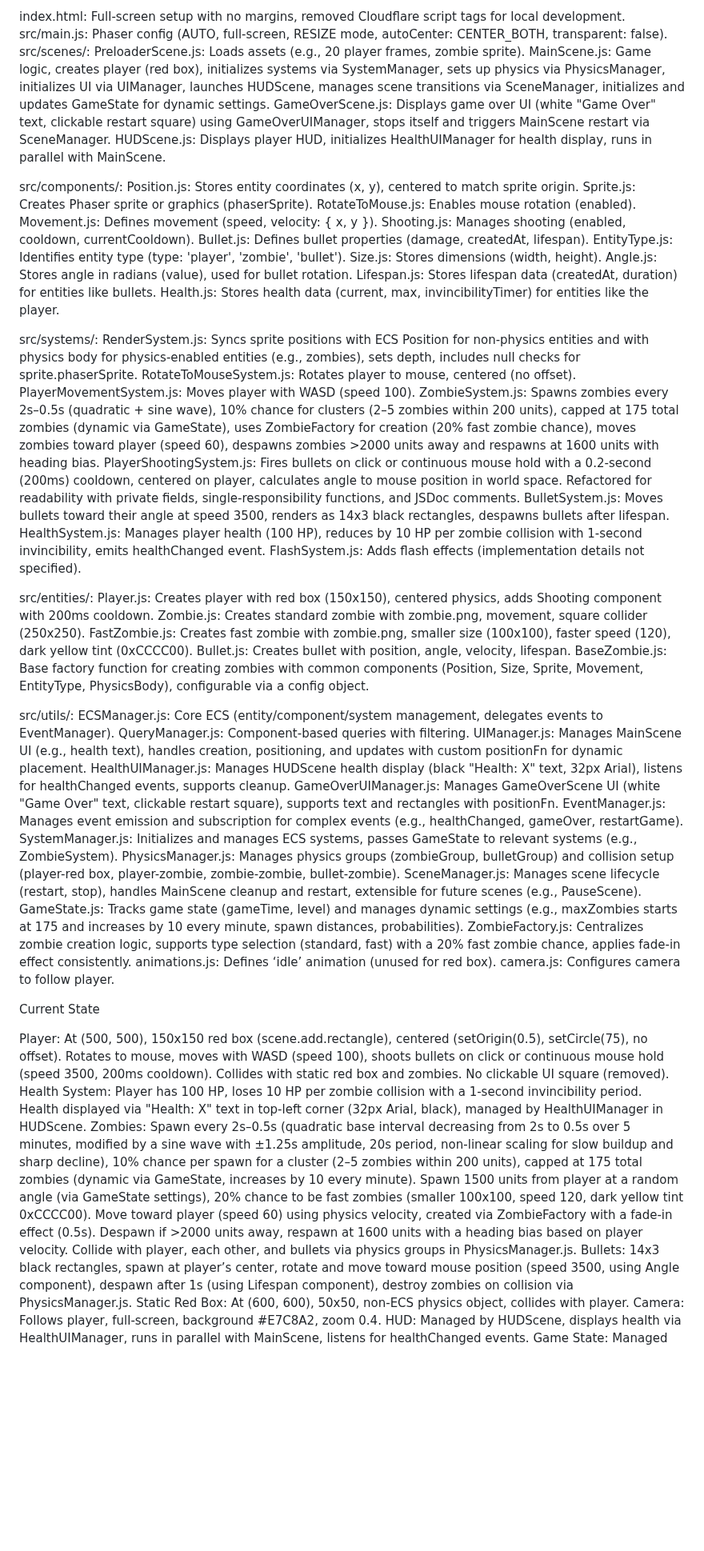
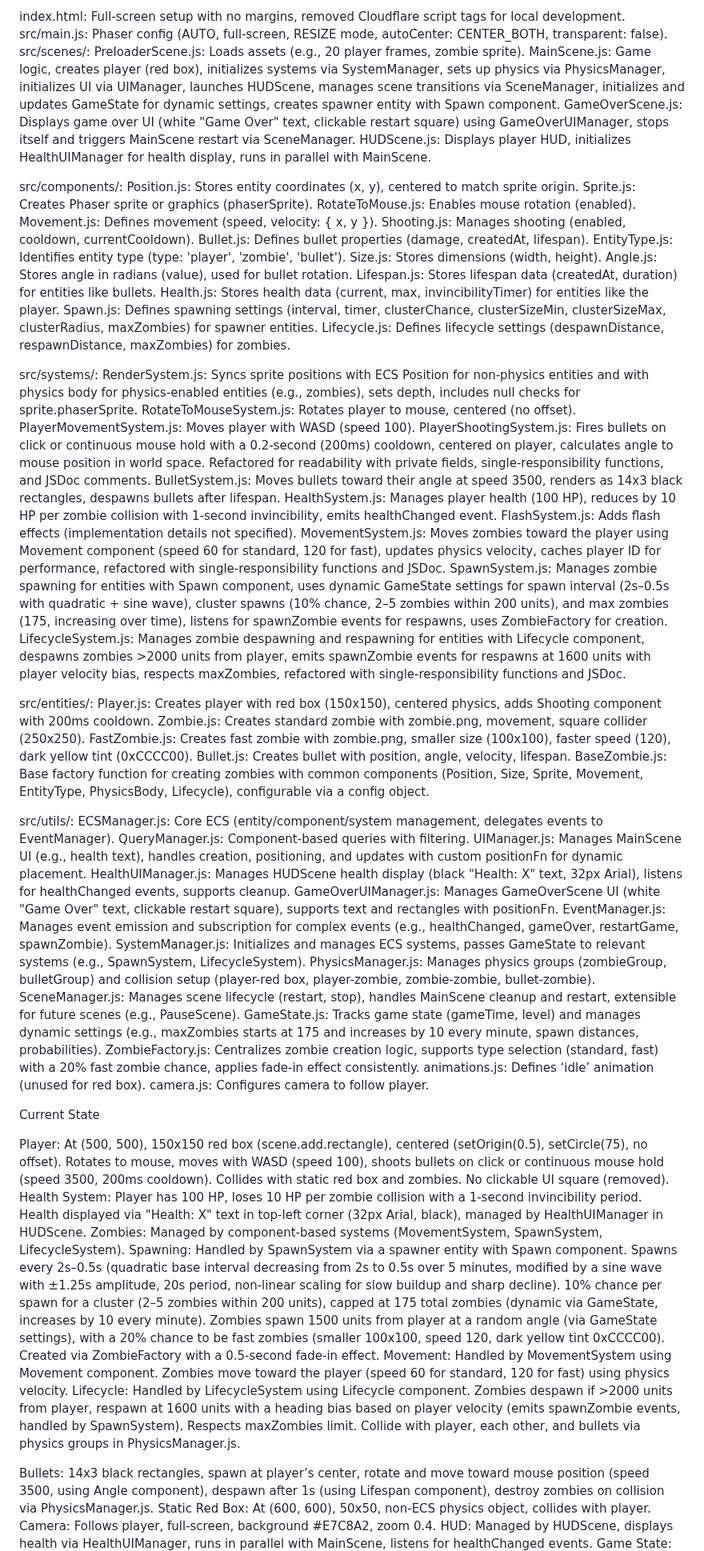
Before and after one commit to Renovare10/Kingslayer-Holdout, a Markdown page: AI_CONTEXT.md, the part around one of its changes. Shown at 80% size. Rendered like a GitHub page; blank space fills up the shorter version.

Commit message:
Updated AI context

```diff
--- a/AI_CONTEXT.md
+++ b/AI_CONTEXT.md
@@ -6,7 +6,7 @@ index.html: Full-screen setup with no margins, removed Cloudflare script tags fo
 src/main.js: Phaser config (AUTO, full-screen, RESIZE mode, autoCenter: CENTER_BOTH, transparent: false).
 src/scenes/:
 PreloaderScene.js: Loads assets (e.g., 20 player frames, zombie sprite).
-MainScene.js: Game logic, creates player (red box), initializes systems via SystemManager, sets up physics via PhysicsManager, initializes UI via UIManager, launches HUDScene, manages scene transitions via SceneManager, initializes and updates GameState for dynamic settings.
+MainScene.js: Game logic, creates player (red box), initializes systems via SystemManager, sets up physics via PhysicsManager, initializes UI via UIManager, launches HUDScene, manages scene transitions via SceneManager, initializes and updates GameState for dynamic settings, creates spawner entity with Spawn component.
 GameOverScene.js: Displays game over UI (white "Game Over" text, clickable restart square) using GameOverUIManager, stops itself and triggers MainScene restart via SceneManager.
 HUDScene.js: Displays player HUD, initializes HealthUIManager for health display, runs in parallel with MainScene.
 
@@ -23,17 +23,21 @@ Size.js: Stores dimensions (width, height).
 Angle.js: Stores angle in radians (value), used for bullet rotation.
 Lifespan.js: Stores lifespan data (createdAt, duration) for entities like bullets.
 Health.js: Stores health data (current, max, invincibilityTimer) for entities like the player.
+Spawn.js: Defines spawning settings (interval, timer, clusterChance, clusterSizeMin, clusterSizeMax, clusterRadius, maxZombies) for spawner entities.
+Lifecycle.js: Defines lifecycle settings (despawnDistance, respawnDistance, maxZombies) for zombies.
 
 
 src/systems/:
 RenderSystem.js: Syncs sprite positions with ECS Position for non-physics entities and with physics body for physics-enabled entities (e.g., zombies), sets depth, includes null checks for sprite.phaserSprite.
 RotateToMouseSystem.js: Rotates player to mouse, centered (no offset).
 PlayerMovementSystem.js: Moves player with WASD (speed 100).
-ZombieSystem.js: Spawns zombies every 2s–0.5s (quadratic + sine wave), 10% chance for clusters (2–5 zombies within 200 units), capped at 175 total zombies (dynamic via GameState), uses ZombieFactory for creation (20% fast zombie chance), moves zombies toward player (speed 60), despawns zombies >2000 units away and respawns at 1600 units with heading bias.
 PlayerShootingSystem.js: Fires bullets on click or continuous mouse hold with a 0.2-second (200ms) cooldown, centered on player, calculates angle to mouse position in world space. Refactored for readability with private fields, single-responsibility functions, and JSDoc comments.
 BulletSystem.js: Moves bullets toward their angle at speed 3500, renders as 14x3 black rectangles, despawns bullets after lifespan.
 HealthSystem.js: Manages player health (100 HP), reduces by 10 HP per zombie collision with 1-second invincibility, emits healthChanged event.
 FlashSystem.js: Adds flash effects (implementation details not specified).
+MovementSystem.js: Moves zombies toward the player using Movement component (speed 60 for standard, 120 for fast), updates physics velocity, caches player ID for performance, refactored with single-responsibility functions and JSDoc.
+SpawnSystem.js: Manages zombie spawning for entities with Spawn component, uses dynamic GameState settings for spawn interval (2s–0.5s with quadratic + sine wave), cluster spawns (10% chance, 2–5 zombies within 200 units), and max zombies (175, increasing over time), listens for spawnZombie events for respawns, uses ZombieFactory for creation.
+LifecycleSystem.js: Manages zombie despawning and respawning for entities with Lifecycle component, despawns zombies >2000 units from player, emits spawnZombie events for respawns at 1600 units with player velocity bias, respects maxZombies, refactored with single-responsibility functions and JSDoc.
 
 
 src/entities/:
@@ -41,7 +45,7 @@ Player.js: Creates player with red box (150x150), centered physics, adds Shootin
 Zombie.js: Creates standard zombie with zombie.png, movement, square collider (250x250).
 FastZombie.js: Creates fast zombie with zombie.png, smaller size (100x100), faster speed (120), dark yellow tint (0xCCCC00).
 Bullet.js: Creates bullet with position, angle, velocity, lifespan.
-BaseZombie.js: Base factory function for creating zombies with common components (Position, Size, Sprite, Movement, EntityType, PhysicsBody), configurable via a config object.
+BaseZombie.js: Base factory function for creating zombies with common components (Position, Size, Sprite, Movement, EntityType, PhysicsBody, Lifecycle), configurable via a config object.
 
 
 src/utils/:
@@ -50,8 +54,8 @@ QueryManager.js: Component-based queries with filtering.
 UIManager.js: Manages MainScene UI (e.g., health text), handles creation, positioning, and updates with custom positionFn for dynamic placement.
 HealthUIManager.js: Manages HUDScene health display (black "Health: X" text, 32px Arial), listens for healthChanged events, supports cleanup.
 GameOverUIManager.js: Manages GameOverScene UI (white "Game Over" text, clickable restart square), supports text and rectangles with positionFn.
-EventManager.js: Manages event emission and subscription for complex events (e.g., healthChanged, gameOver, restartGame).
-SystemManager.js: Initializes and manages ECS systems, passes GameState to relevant systems (e.g., ZombieSystem).
+EventManager.js: Manages event emission and subscription for complex events (e.g., healthChanged, gameOver, restartGame, spawnZombie).
+SystemManager.js: Initializes and manages ECS systems, passes GameState to relevant systems (e.g., SpawnSystem, LifecycleSystem).
 PhysicsManager.js: Manages physics groups (zombieGroup, bulletGroup) and collision setup (player-red box, player-zombie, zombie-zombie, bullet-zombie).
 SceneManager.js: Manages scene lifecycle (restart, stop), handles MainScene cleanup and restart, extensible for future scenes (e.g., PauseScene).
 GameState.js: Tracks game state (gameTime, level) and manages dynamic settings (e.g., maxZombies starts at 175 and increases by 10 every minute, spawn distances, probabilities).
@@ -65,7 +69,14 @@ Current State
 
 Player: At (500, 500), 150x150 red box (scene.add.rectangle), centered (setOrigin(0.5), setCircle(75), no offset). Rotates to mouse, moves with WASD (speed 100), shoots bullets on click or continuous mouse hold (speed 3500, 200ms cooldown). Collides with static red box and zombies. No clickable UI square (removed).
 Health System: Player has 100 HP, loses 10 HP per zombie collision with a 1-second invincibility period. Health displayed via "Health: X" text in top-left corner (32px Arial, black), managed by HealthUIManager in HUDScene.
-Zombies: Spawn every 2s–0.5s (quadratic base interval decreasing from 2s to 0.5s over 5 minutes, modified by a sine wave with ±1.25s amplitude, 20s period, non-linear scaling for slow buildup and sharp decline), 10% chance per spawn for a cluster (2–5 zombies within 200 units), capped at 175 total zombies (dynamic via GameState, increases by 10 every minute). Spawn 1500 units from player at a random angle (via GameState settings), 20% chance to be fast zombies (smaller 100x100, speed 120, dark yellow tint 0xCCCC00). Move toward player (speed 60) using physics velocity, created via ZombieFactory with a fade-in effect (0.5s). Despawn if >2000 units away, respawn at 1600 units with a heading bias based on player velocity. Collide with player, each other, and bullets via physics groups in PhysicsManager.js.
+Zombies:
+Managed by component-based systems (MovementSystem, SpawnSystem, LifecycleSystem).
+Spawning: Handled by SpawnSystem via a spawner entity with Spawn component. Spawns every 2s–0.5s (quadratic base interval decreasing from 2s to 0.5s over 5 minutes, modified by a sine wave with ±1.25s amplitude, 20s period, non-linear scaling for slow buildup and sharp decline). 10% chance per spawn for a cluster (2–5 zombies within 200 units), capped at 175 total zombies (dynamic via GameState, increases by 10 every minute). Zombies spawn 1500 units from player at a random angle (via GameState settings), with a 20% chance to be fast zombies (smaller 100x100, speed 120, dark yellow tint 0xCCCC00). Created via ZombieFactory with a 0.5-second fade-in effect.
+Movement: Handled by MovementSystem using Movement component. Zombies move toward the player (speed 60 for standard, 120 for fast) using physics velocity.
+Lifecycle: Handled by LifecycleSystem using Lifecycle component. Zombies despawn if >2000 units from player, respawn at 1600 units with a heading bias based on player velocity (emits spawnZombie events, handled by SpawnSystem). Respects maxZombies limit.
+Collide with player, each other, and bullets via physics groups in PhysicsManager.js.
+
+
 Bullets: 14x3 black rectangles, spawn at player’s center, rotate and move toward mouse position (speed 3500, using Angle component), despawn after 1s (using Lifespan component), destroy zombies on collision via PhysicsManager.js.
 Static Red Box: At (600, 600), 50x50, non-ECS physics object, collides with player.
 Camera: Follows player, full-screen, background #E7C8A2, zoom 0.4.
```
Also changed, not shown: other parts of AI_CONTEXT.md (+11 -7 lines).
